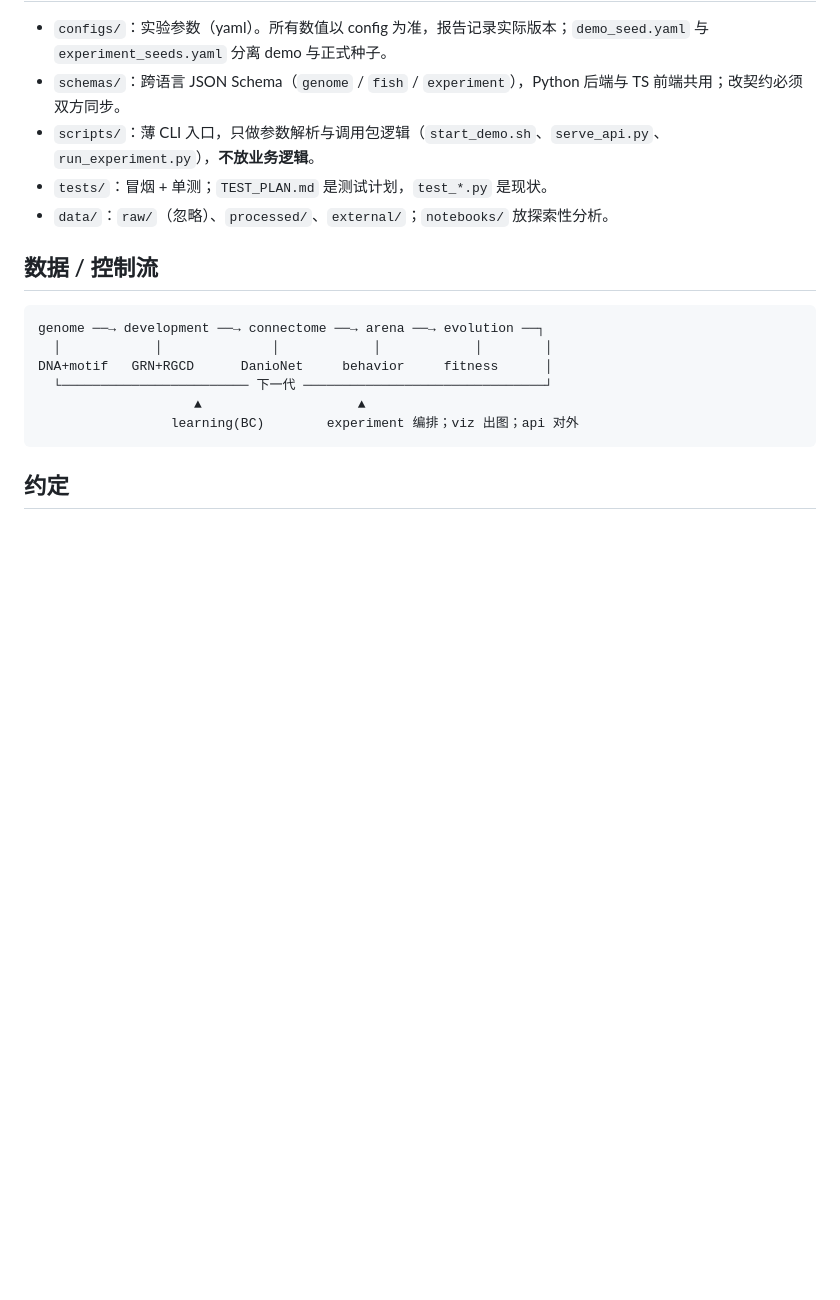
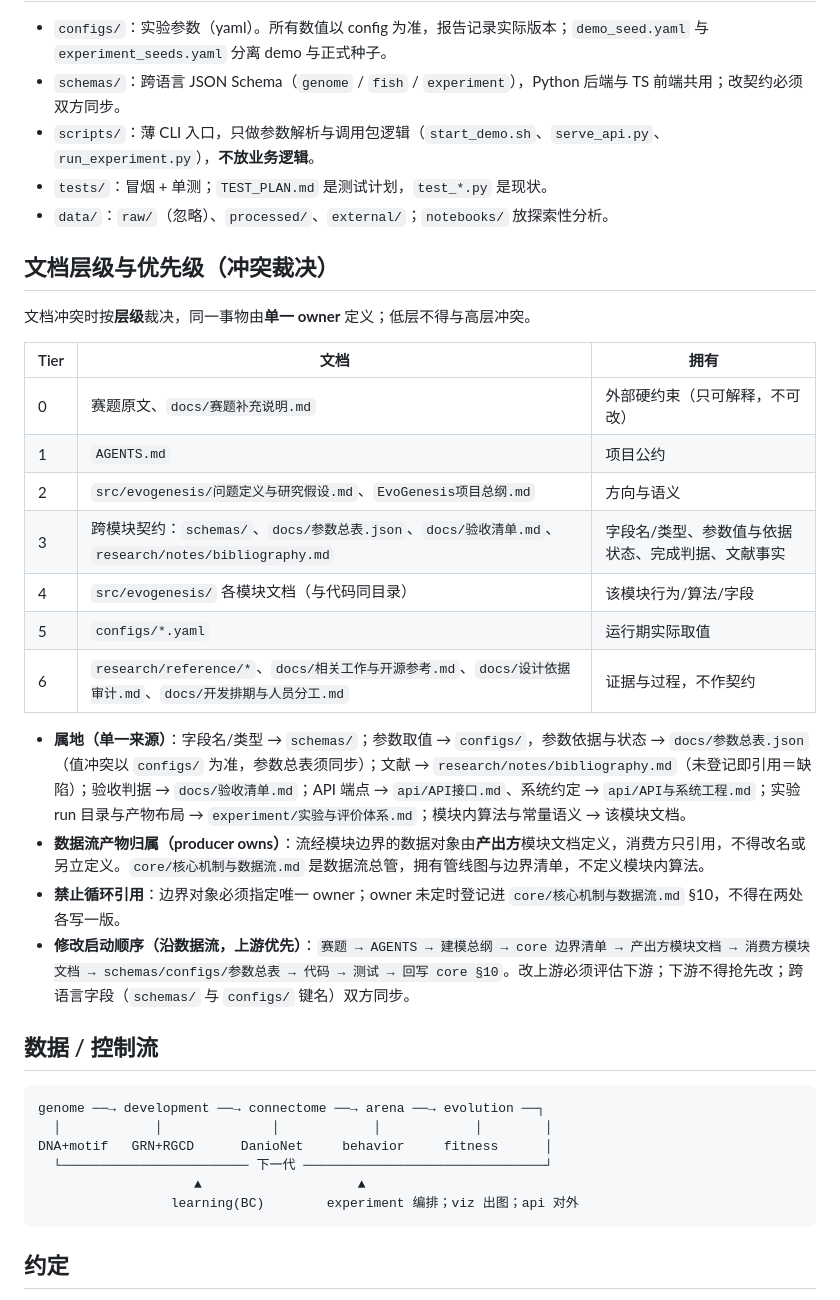
Before and after one commit to 54cwh/mathHackathon, a Markdown page: AGENTS.md, the part around the change. Drawn GitHub-style; blank space fills up the shorter version.

Commit message:
docs(AGENTS): 新增文档层级与优先级（冲突裁决）
确立 Tier0-6 层级、属地单一来源、数据流产物归属(producer owns)、禁止循环引用、沿数据流的上游优先修改顺序。未定的边界 owner 指向 core §10。

审查：make lint && make test 通过

```diff
--- a/AGENTS.md
+++ b/AGENTS.md
@@ -108,6 +108,25 @@ mathHackathon/
 - `scripts/`：薄 CLI 入口，只做参数解析与调用包逻辑（`start_demo.sh`、`serve_api.py`、`run_experiment.py`），**不放业务逻辑**。
 - `tests/`：冒烟 + 单测；`TEST_PLAN.md` 是测试计划，`test_*.py` 是现状。
 - `data/`：`raw/`（忽略）、`processed/`、`external/`；`notebooks/` 放探索性分析。
+
+## 文档层级与优先级（冲突裁决）
+
+文档冲突时按**层级**裁决，同一事物由**单一 owner** 定义；低层不得与高层冲突。
+
+| Tier | 文档 | 拥有 |
+|---|---|---|
+| 0 | 赛题原文、`docs/赛题补充说明.md` | 外部硬约束（只可解释，不可改） |
+| 1 | `AGENTS.md` | 项目公约 |
+| 2 | `src/evogenesis/问题定义与研究假设.md`、`EvoGenesis项目总纲.md` | 方向与语义 |
+| 3 | 跨模块契约：`schemas/`、`docs/参数总表.json`、`docs/验收清单.md`、`research/notes/bibliography.md` | 字段名/类型、参数值与依据状态、完成判据、文献事实 |
+| 4 | `src/evogenesis/` 各模块文档（与代码同目录） | 该模块行为/算法/字段 |
+| 5 | `configs/*.yaml` | 运行期实际取值 |
+| 6 | `research/reference/*`、`docs/相关工作与开源参考.md`、`docs/设计依据审计.md`、`docs/开发排期与人员分工.md` | 证据与过程，不作契约 |
+
+- **属地（单一来源）**：字段名/类型 → `schemas/`；参数取值 → `configs/`，参数依据与状态 → `docs/参数总表.json`（值冲突以 `configs/` 为准，参数总表须同步）；文献 → `research/notes/bibliography.md`（未登记即引用＝缺陷）；验收判据 → `docs/验收清单.md`；API 端点 → `api/API接口.md`、系统约定 → `api/API与系统工程.md`；实验 run 目录与产物布局 → `experiment/实验与评价体系.md`；模块内算法与常量语义 → 该模块文档。
+- **数据流产物归属（producer owns）**：流经模块边界的数据对象由**产出方**模块文档定义，消费方只引用，不得改名或另立定义。`core/核心机制与数据流.md` 是数据流总管，拥有管线图与边界清单，不定义模块内算法。
+- **禁止循环引用**：边界对象必须指定唯一 owner；owner 未定时登记进 `core/核心机制与数据流.md` §10，不得在两处各写一版。
+- **修改启动顺序（沿数据流，上游优先）**：`赛题 → AGENTS → 建模总纲 → core 边界清单 → 产出方模块文档 → 消费方模块文档 → schemas/configs/参数总表 → 代码 → 测试 → 回写 core §10`。改上游必须评估下游；下游不得抢先改；跨语言字段（`schemas/` 与 `configs/` 键名）双方同步。
 
 ## 数据 / 控制流
 
```
